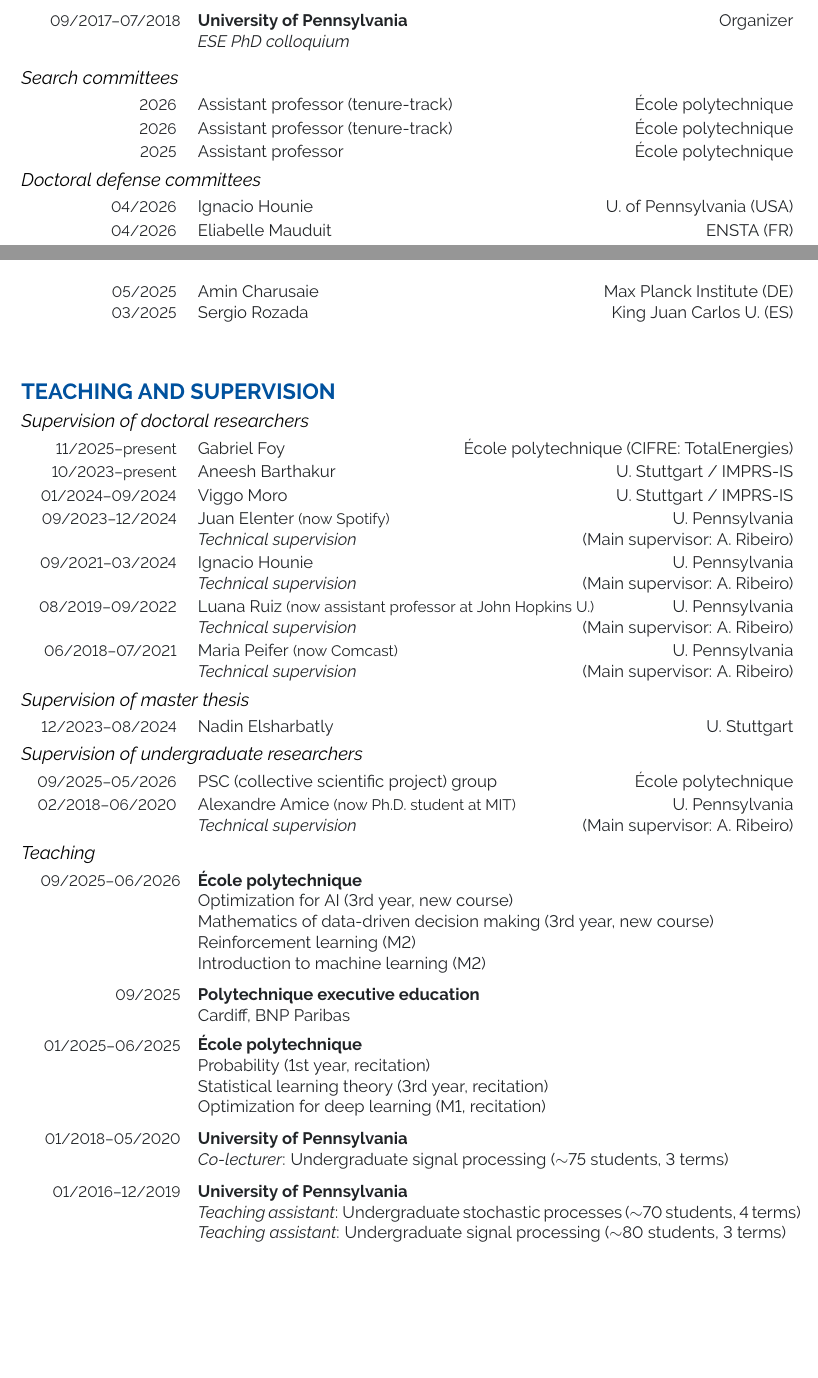
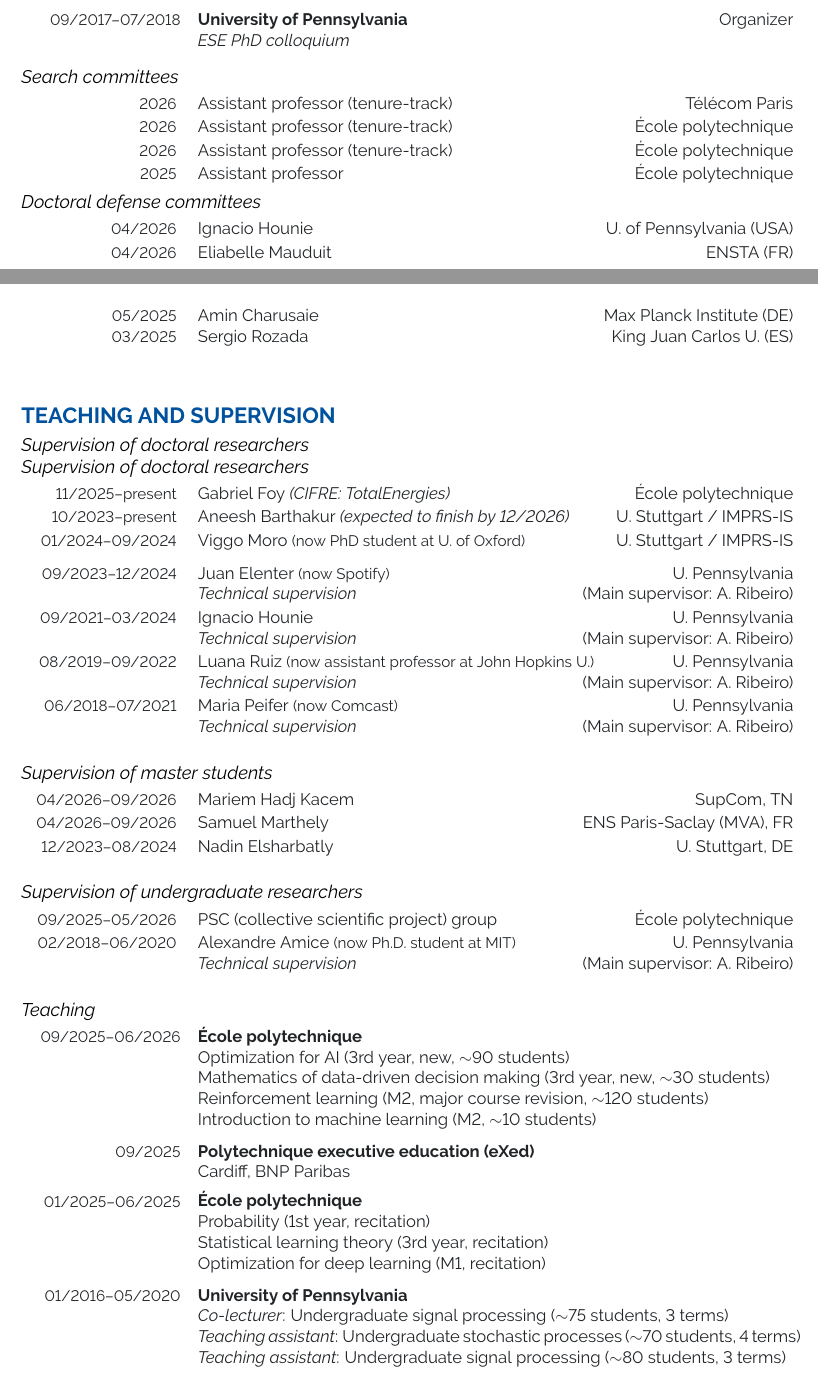
Before and after one commit to lfochamon/website, a LaTeX CV (cv/lfochamon_cv.tex): two parts of pages 3 and 4 of 5, joined at a grey line, cut so that both start at the same text, the shorter picture padded with empty space. Compiled offline with pdfLaTeX.

Commit message:
Update website
Signed-off-by: Luiz Chamon <luizchamon@gmail.com>

```diff
--- a/cv/lfochamon_cv.tex
+++ b/cv/lfochamon_cv.tex
@@ -521,6 +528,7 @@ Manolache25l, Moro25s, Chamon23c, Robey22p, Chamon20p}
 \subsection*{Search committees}
 
 \begin{entrydate}
+	\entry{2026}{Assistant professor (tenure-track)\hfill T\'{e}l\'{e}com Paris}
 	\entry{2026}{Assistant professor (tenure-track)\hfill \'{E}cole polytechnique}
 	\entry{2026}{Assistant professor (tenure-track)\hfill \'{E}cole polytechnique}
 	\entry{2025}{Assistant professor\hfill \'{E}cole polytechnique}
@@ -547,13 +555,20 @@ Manolache25l, Moro25s, Chamon23c, Robey22p, Chamon20p}
 
 \subsection*{Supervision of doctoral researchers}
 
+\subsection*{Supervision of doctoral researchers}
+
 \begin{entrydate}
 	\entry{11/2025--present}
-		{Gabriel Foy \hfill \'{E}cole polytechnique (CIFRE: TotalEnergies)}
+		{Gabriel Foy \emph{(CIFRE: TotalEnergies)} \hfill \'{E}cole polytechnique}
 	\entry{10/2023--present}
-		{Aneesh Barthakur \hfill U. Stuttgart / IMPRS-IS}
+		{Aneesh Barthakur \emph{(expected to finish by 12/2026)} \hfill U.\ Stuttgart / IMPRS-IS}
 	\entry{01/2024--09/2024}
-		{Viggo Moro \hfill U. Stuttgart / IMPRS-IS}
+		{Viggo Moro {\small (now PhD student at U.\ of Oxford)} \hfill U.\ Stuttgart / IMPRS-IS}
+
+\end{entrydate}
+
+\medskip
+\begin{entrydate}
 	\entry{09/2023--12/2024}
 		{Juan Elenter {\small (now Spotify)}
 		\hfill U. Pennsylvania\\
@@ -571,16 +586,22 @@ Manolache25l, Moro25s, Chamon23c, Robey22p, Chamon20p}
 			\emph{Technical supervision} \hfill(Main supervisor: A.\ Ribeiro)}
 \end{entrydate}
 
-%\ifthenelse{\boolean{grants}}{}{\newpage}
 
-\subsection*{Supervision of master thesis}
+
+\bigskip
+\subsection*{Supervision of master students}
 
 \begin{entrydate}
+	\entry{04/2026--09/2026}
+		{Mariem Hadj Kacem\hfill SupCom, TN}
+	\entry{04/2026--09/2026}
+		{Samuel Marthely \hfill ENS Paris-Saclay (MVA), FR}
 	\entry{12/2023--08/2024}
-		{Nadin Elsharbatly \hfill U. Stuttgart}
+		{Nadin Elsharbatly \hfill U. Stuttgart, DE}
 \end{entrydate}
 
 
+\bigskip
 \subsection*{Supervision of undergraduate researchers}
 
 \begin{entrydate}
@@ -595,7 +616,7 @@ Manolache25l, Moro25s, Chamon23c, Robey22p, Chamon20p}
 \end{entrydate}
 
 
-
+\bigskip
 \subsection*{Teaching}
 
 \begin{entrydate}
@@ -603,14 +624,14 @@ Manolache25l, Moro25s, Chamon23c, Robey22p, Chamon20p}
 		{\'{E}cole polytechnique}
 		{}
 		{
-		Optimization for AI~(3rd year, new course)\\
-		Mathematics of data-driven decision making~(3rd year, new course)\\
-		Reinforcement learning~(M2)\\
-		Introduction to machine learning~(M2)
+		Optimization for AI~(3rd year, new, $\sim$90 students)\\
+		Mathematics of data-driven decision making~(3rd year, new, $\sim$30 students)\\
+		Reinforcement learning~(M2, major course revision, $\sim$120 students)\\
+		Introduction to machine learning~(M2, $\sim$10 students)
 		}
 
 	\entrydetail{09/2025}
-		{Polytechnique executive education}
+		{Polytechnique executive education (eXed)}
 		{}
 		{Cardiff, BNP Paribas}
 
@@ -623,15 +644,13 @@ Manolache25l, Moro25s, Chamon23c, Robey22p, Chamon20p}
 		Optimization for deep learning~(M1, recitation)
 		}
 
-	\entrydetail{01/2018--05/2020}
+	\entrydetail{01/2016--05/2020}
 		{University of Pennsylvania}
 		{}
-		{\emph{Co-lecturer}: Undergraduate signal processing~($\sim$75 students, 3 terms)}
-
-	\entrydetail{01/2016--12/2019}
-		{University of Pennsylvania}
-		{}
-		{\emph{Teaching assistant}: Undergraduate stochastic processes~($\sim$70 students, 4 terms)\\
+		{\emph{Co-lecturer}: Undergraduate signal processing~($\sim$75 students, 3 terms)
+		\\
+		\emph{Teaching assistant}: Undergraduate stochastic processes~($\sim$70 students, 4 terms)
+		\\
 		\emph{Teaching assistant}: Undergraduate signal processing~($\sim$80 students, 3 terms)}
 
 	\entrydetail{2013--2014}{University of S\~{a}o Paulo}
```
Also changed, not shown: cv/lfochamon_cv.tex (17 more changed lines), 1 other file.
